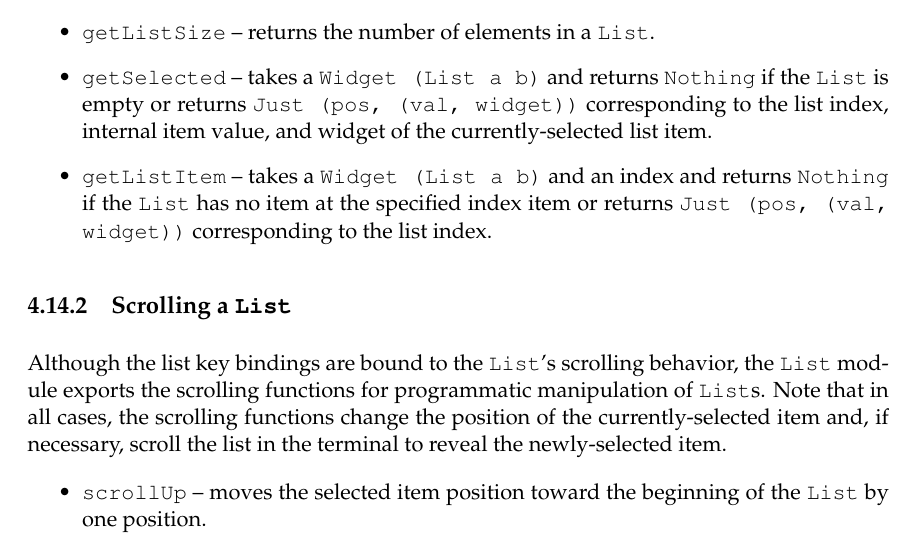
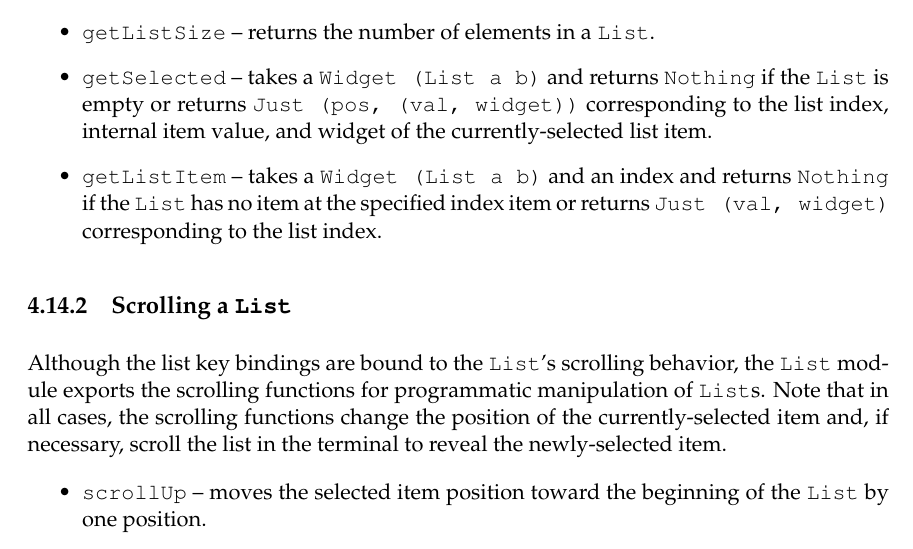
Before and after one commit to jtdaugherty/vty-ui, a LaTeX book (doc/vty-ui-users-manual.tex, which reads doc/ch4/List.tex): part of page 60 of 73, cut so that both start at the same text. Compiled offline with pdfLaTeX.

Commit message:
manual: correct description of getListItem's return value

```diff
--- a/doc/ch4/List.tex
+++ b/doc/ch4/List.tex
@@ -110,7 +110,7 @@ the state of a \fw{List}:
   value, and widget of the currently-selected list item.
 \item \fw{getListItem} -- takes a \fw{Widget (List a b)} and an index
   and returns \fw{Nothing} if the \fw{List} has no item at the
-  specified index item or returns \fw{Just (pos, (val, widget))}
+  specified index item or returns \fw{Just (val, widget)}
   corresponding to the list index.
 \end{itemize}
 
```
